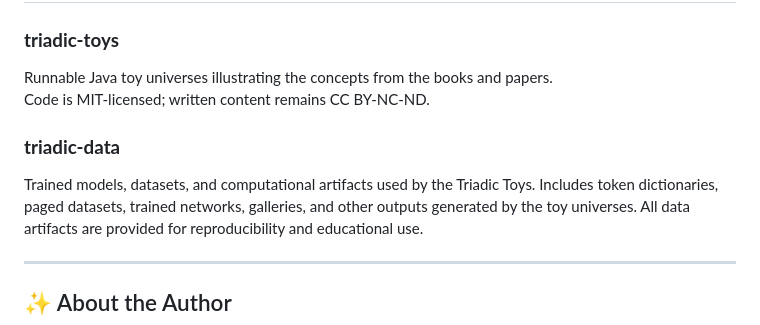
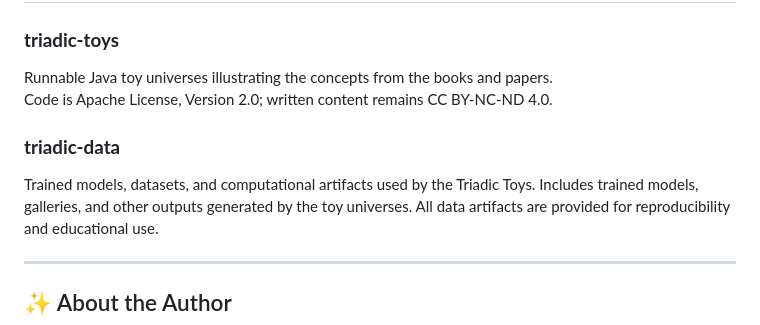
Before and after one commit to triadic-cosmos/triadic-cosmos, a Markdown page: README.md, the part around the change. Drawn GitHub-style.

```diff
--- a/README.md
+++ b/README.md
@@ -202,12 +202,11 @@ https://creativecommons.org/licenses/by-nc-nd/4.0/
 
 ### **triadic-toys**
 Runnable Java toy universes illustrating the concepts from the books and papers.
-Code is MIT‑licensed; written content remains CC BY‑NC‑ND.
+Code is Apache License, Version 2.0; written content remains CC BY‑NC‑ND 4.0.
 
 ### **triadic-data**
 Trained models, datasets, and computational artifacts used by the Triadic Toys.
-Includes token dictionaries, paged datasets, trained networks, galleries,
-and other outputs generated by the toy universes.
+Includes trained models, galleries, and other outputs generated by the toy universes.
 All data artifacts are provided for reproducibility and educational use.
 
 ---
```
